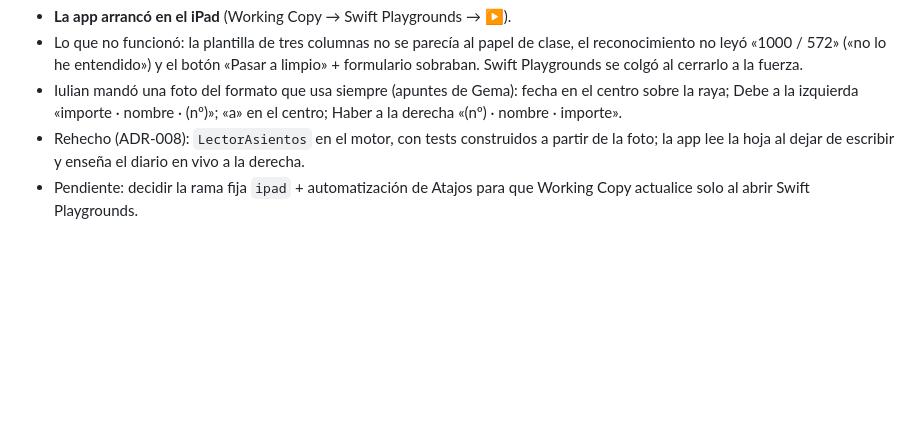
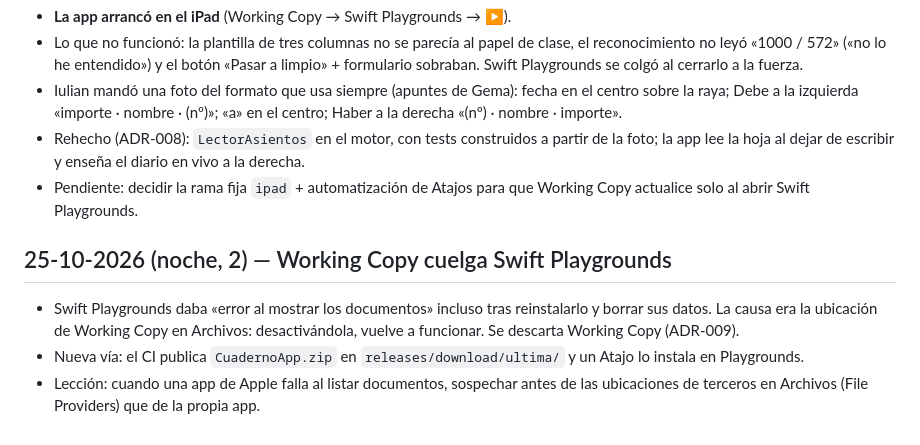
Before and after one commit to nicheparfumretail/cuaderno-cfi, a Markdown page: _vault/CONSTRUCCION/BITACORA.md, the part around the change. GitHub-like rendering; blank space fills up the shorter version.

```diff
--- a/_vault/CONSTRUCCION/BITACORA.md
+++ b/_vault/CONSTRUCCION/BITACORA.md
@@ -45,3 +45,8 @@
 - Iulian mandó una foto del formato que usa siempre (apuntes de Gema): fecha en el centro sobre la raya; Debe a la izquierda «importe · nombre · (nº)»; «a» en el centro; Haber a la derecha «(nº) · nombre · importe».
 - Rehecho (ADR-008): `LectorAsientos` en el motor, con tests construidos a partir de la foto; la app lee la hoja al dejar de escribir y enseña el diario en vivo a la derecha.
 - Pendiente: decidir la rama fija `ipad` + automatización de Atajos para que Working Copy actualice solo al abrir Swift Playgrounds.
+
+## 25-10-2026 (noche, 2) — Working Copy cuelga Swift Playgrounds
+- Swift Playgrounds daba «error al mostrar los documentos» incluso tras reinstalarlo y borrar sus datos. La causa era la ubicación de Working Copy en Archivos: desactivándola, vuelve a funcionar. Se descarta Working Copy (ADR-009).
+- Nueva vía: el CI publica `CuadernoApp.zip` en `releases/download/ultima/` y un Atajo lo instala en Playgrounds.
+- Lección: cuando una app de Apple falla al listar documentos, sospechar antes de las ubicaciones de terceros en Archivos (File Providers) que de la propia app.
```
Also changed, not shown: CLAUDE.md (+5 -3 lines), _vault/CONSTRUCCION/DECISIONES.md (+7 -0 lines).
